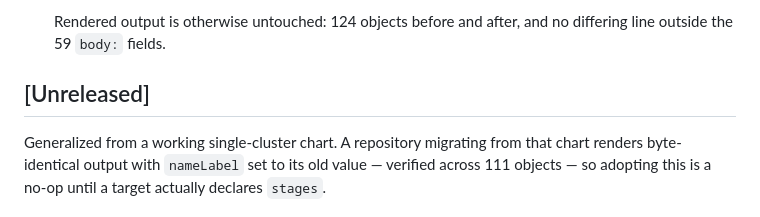
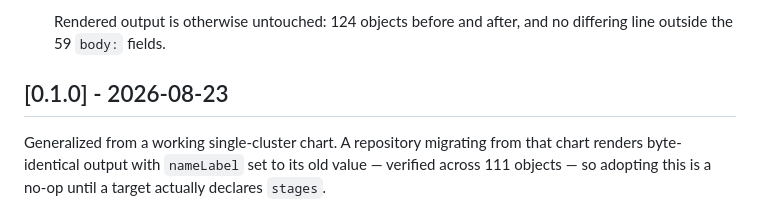
Before and after one commit to JamesAtIntegratnIO/bosun, a Markdown page: charts/kargo-pipelines/CHANGELOG.md, the part around one of its changes. Drawn GitHub-style.

```diff
--- a/charts/kargo-pipelines/CHANGELOG.md
+++ b/charts/kargo-pipelines/CHANGELOG.md
@@ -96,7 +96,7 @@ All notable changes to `kargo-pipelines`. Format follows
   Rendered output is otherwise untouched: 124 objects before and after, and no
   differing line outside the 59 `body:` fields.
 
-## [Unreleased]
+## [0.1.0] - 2026-08-23
 
 Generalized from a working single-cluster chart. A repository migrating from
 that chart renders byte-identical output with `nameLabel` set to its old value
```
Also changed, not shown: other parts of charts/kargo-pipelines/CHANGELOG.md (+2 -2 lines), CHANGELOG.md (+6 -0 lines).
